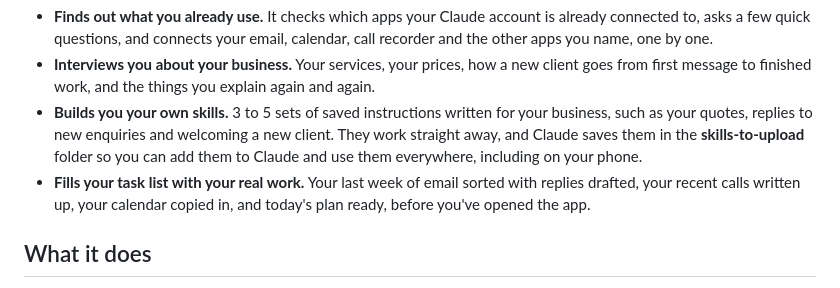
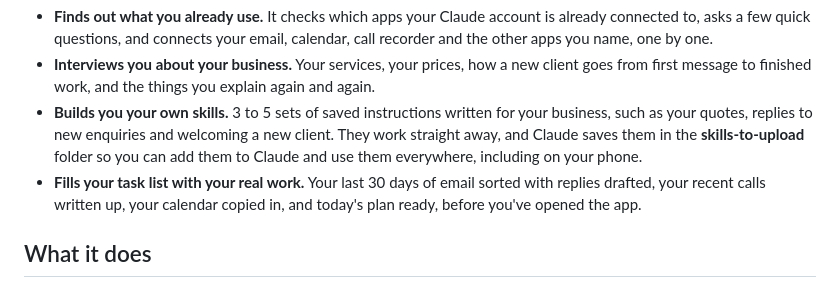
Before and after one commit to georgecairns-ui/task-list-os, a Markdown page: README.md, the part around the change. GitHub-like rendering.

```diff
--- a/README.md
+++ b/README.md
@@ -15,7 +15,7 @@ You copy the kit, open it in the Claude desktop app (the Code tab) and type **/s
 - **Finds out what you already use.** It checks which apps your Claude account is already connected to, asks a few quick questions, and connects your email, calendar, call recorder and the other apps you name, one by one.
 - **Interviews you about your business.** Your services, your prices, how a new client goes from first message to finished work, and the things you explain again and again.
 - **Builds you your own skills.** 3 to 5 sets of saved instructions written for your business, such as your quotes, replies to new enquiries and welcoming a new client. They work straight away, and Claude saves them in the **skills-to-upload** folder so you can add them to Claude and use them everywhere, including on your phone.
-- **Fills your task list with your real work.** Your last week of email sorted with replies drafted, your recent calls written up, your calendar copied in, and today's plan ready, before you've opened the app.
+- **Fills your task list with your real work.** Your last 30 days of email sorted with replies drafted, your recent calls written up, your calendar copied in, and today's plan ready, before you've opened the app.
 
 ## What it does
 
```
Also changed, not shown: setup/02-connect-email-and-calendar.md (+3 -1 lines), setup/connections/microsoft-365.md (+2 -2 lines).
